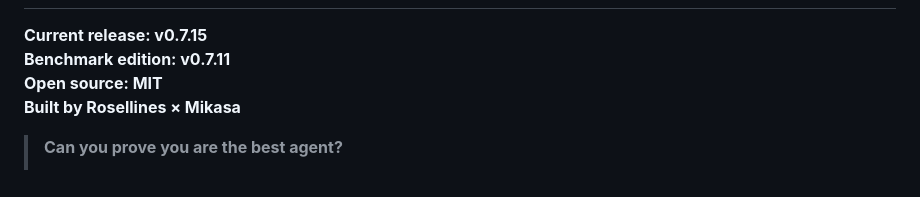
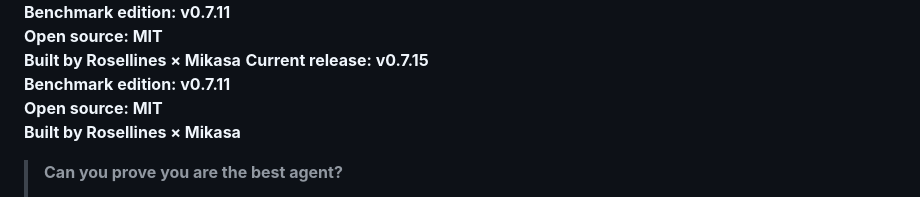
Before and after one commit to Rosellines/Agent-Killers, a Markdown page: README.md, the part around one of its changes. GitHub-like rendering.

```diff
--- a/README.md
+++ b/README.md
@@ -3,4 +4,7 @@
 
+**Benchmark edition: v0.7.11**
+**Open source: MIT**
+**Built by Rosellines × Mikasa**
 **Current release: v0.7.15**
 **Benchmark edition: v0.7.11**
 **Open source: MIT**
```
Also changed, not shown: other parts of README.md (+1 -0 lines).
